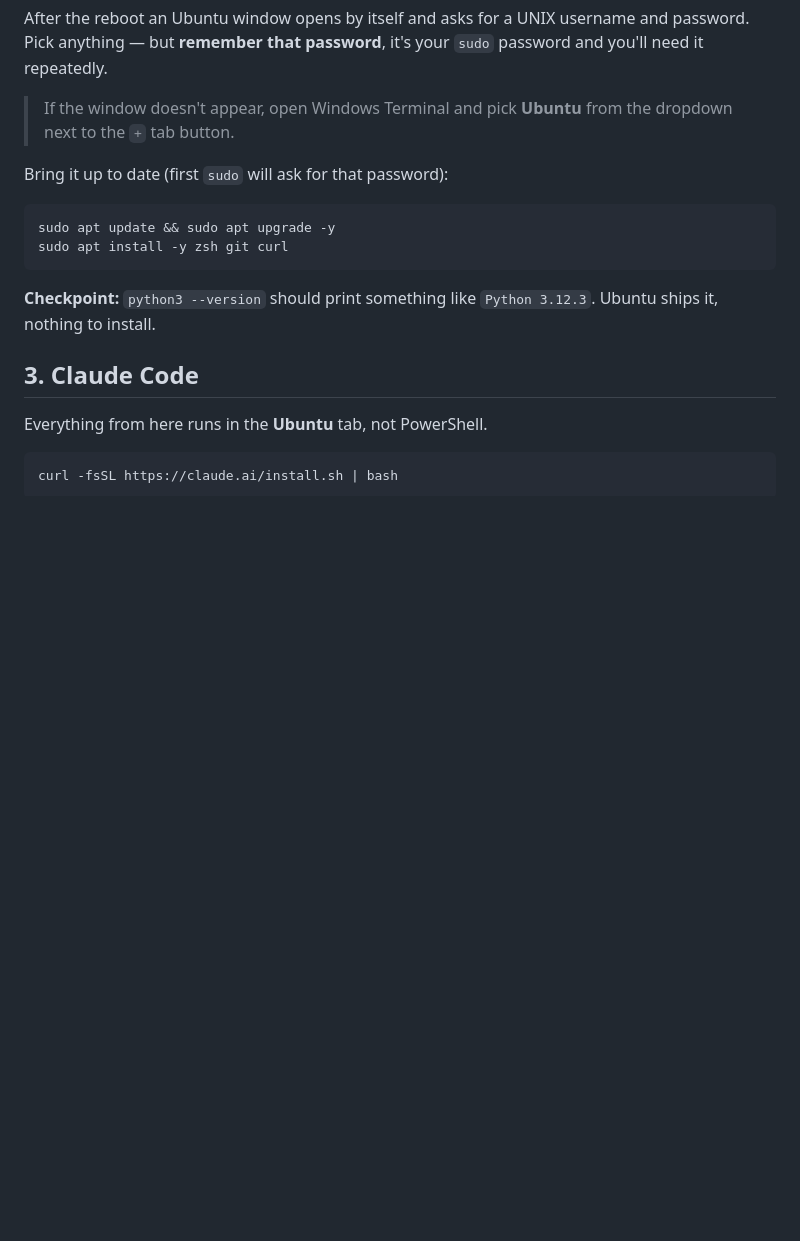
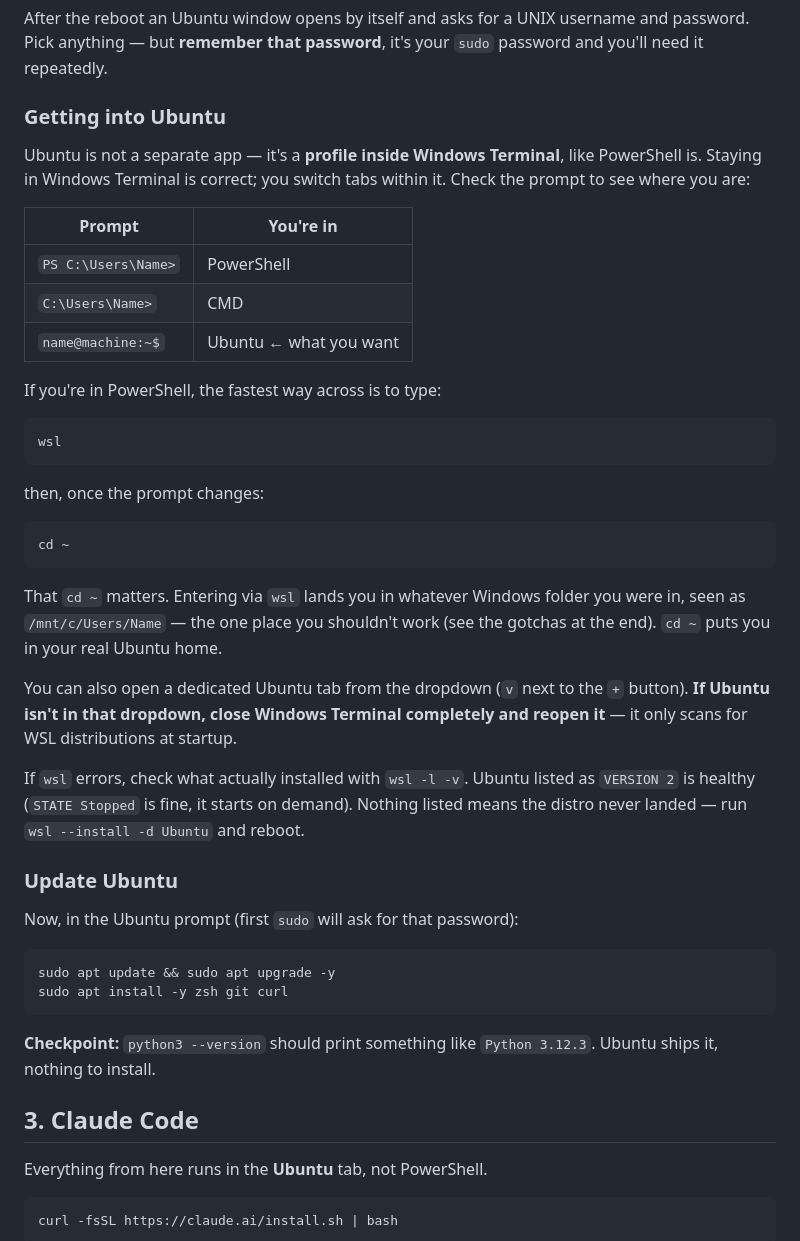
Before and after one commit to timpal0l/pedal-bakery, a Markdown page: WINDOWS-SETUP.md, the part around the change. Drawn GitHub-style; blank space fills up the shorter version.

Commit message:
Windows guide: explain how to actually get into Ubuntu
The guide said "run this in the Ubuntu tab" without saying how to reach one,
so you land in PowerShell and sudo isn't recognized. Adds the prompt-shape
table, `wsl` to cross over, `cd ~` afterwards (entering via wsl drops you in
/mnt/c), the restart-Terminal fix when Ubuntu is missing from the dropdown,
and `wsl -l -v` triage.

Co-Authored-By: Claude Opus 5 (1M context) <noreply@anthropic.com>

````diff
--- a/WINDOWS-SETUP.md
+++ b/WINDOWS-SETUP.md
@@ -56,10 +56,46 @@ After the reboot an Ubuntu window opens by itself and asks for a UNIX
 username and password. Pick anything — but **remember that password**, it's
 your `sudo` password and you'll need it repeatedly.
 
-> If the window doesn't appear, open Windows Terminal and pick **Ubuntu**
-> from the dropdown next to the `+` tab button.
+### Getting into Ubuntu
 
-Bring it up to date (first `sudo` will ask for that password):
+Ubuntu is not a separate app — it's a **profile inside Windows Terminal**,
+like PowerShell is. Staying in Windows Terminal is correct; you switch tabs
+within it. Check the prompt to see where you are:
+
+| Prompt | You're in |
+| --- | --- |
+| `PS C:\Users\Name>` | PowerShell |
+| `C:\Users\Name>` | CMD |
+| `name@machine:~$` | Ubuntu ← what you want |
+
+If you're in PowerShell, the fastest way across is to type:
+
+```powershell
+wsl
+```
+
+then, once the prompt changes:
+
+```bash
+cd ~
+```
+
+That `cd ~` matters. Entering via `wsl` lands you in whatever Windows folder
+you were in, seen as `/mnt/c/Users/Name` — the one place you shouldn't work
+(see the gotchas at the end). `cd ~` puts you in your real Ubuntu home.
+
+You can also open a dedicated Ubuntu tab from the dropdown (`v` next to the
+`+` button). **If Ubuntu isn't in that dropdown, close Windows Terminal
+completely and reopen it** — it only scans for WSL distributions at startup.
+
+If `wsl` errors, check what actually installed with `wsl -l -v`. Ubuntu
+listed as `VERSION 2` is healthy (`STATE Stopped` is fine, it starts on
+demand). Nothing listed means the distro never landed — run
+`wsl --install -d Ubuntu` and reboot.
+
+### Update Ubuntu
+
+Now, in the Ubuntu prompt (first `sudo` will ask for that password):
 
 ```bash
 sudo apt update && sudo apt upgrade -y
````
